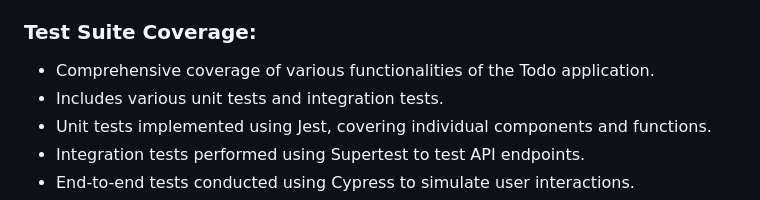
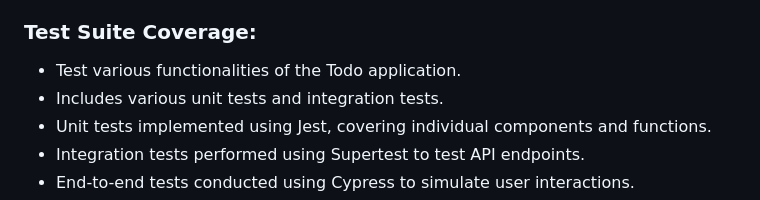
Before and after one commit to ravinderpalK/wd401, a Markdown page: lvl4/l4.md, the part around the change. Drawn GitHub-style.

Commit message:
lvl4 commit

```diff
--- a/lvl4/l4.md
+++ b/lvl4/l4.md
@@ -8,7 +8,7 @@
 
 ### Test Suite Coverage:
 
-- Comprehensive coverage of various functionalities of the Todo application.
+- Test various functionalities of the Todo application.
 - Includes various unit tests and integration tests.
 - Unit tests implemented using Jest, covering individual components and functions.
 - Integration tests performed using Supertest to test API endpoints.
```
